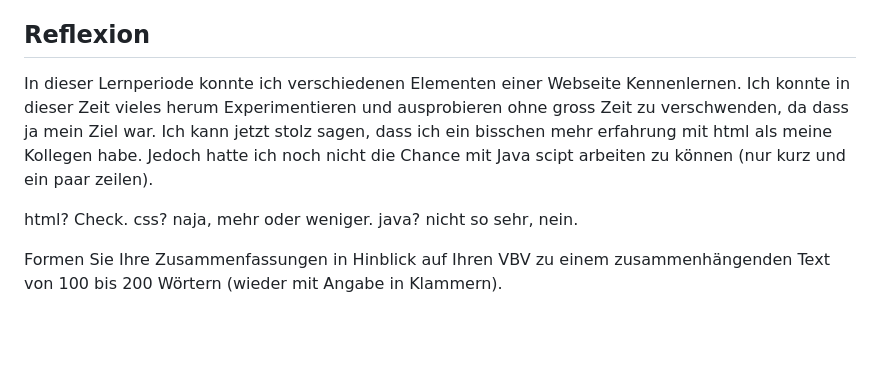
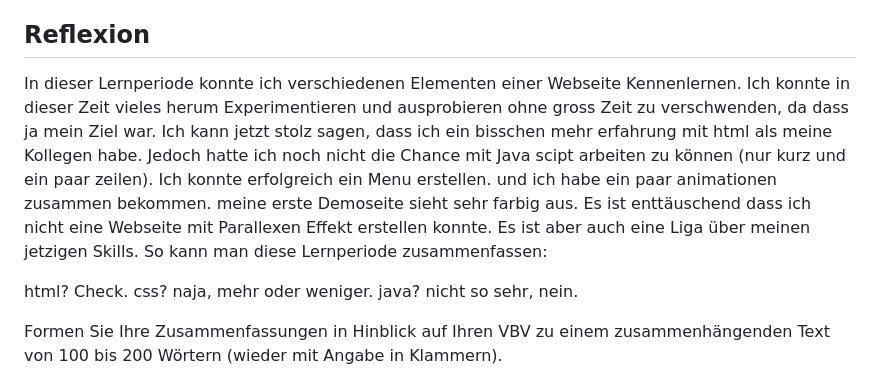
Before and after one commit to RobinTea/Lern-Periode-4, a Markdown page: readme.md, the part around the change. Drawn GitHub-style; blank space fills up the shorter version.

```diff
--- a/readme.md
+++ b/readme.md
@@ -102,7 +102,7 @@ Das "Logo" das ich hinzugefügt habe sieht nicht gut aus, das möchte ich verän
 Das erstellen der Leiste hat mir viele Probleme bereitet. Wenn ich ein gewissen Teil der Webseite färben möchte müssen die anderen Elemente es erlauben (keine margin/padding haben). Das Problem wurde ganz einfach aufgehoben indem ich einfach den header eine Farbe zuwies. Beim Drop-down Menu war es jedoch eine Herausforderung diese Funktionen in mein bestehendes Programm zu implementieren. Deshalb werden sie das Programm von heute nur mit der Leiste auffinden.
 
 ## Reflexion
-In dieser Lernperiode konnte ich verschiedenen Elementen einer Webseite Kennenlernen. Ich konnte in dieser Zeit vieles herum Experimentieren und ausprobieren ohne gross Zeit zu verschwenden, da dass ja mein Ziel war. Ich kann jetzt stolz sagen, dass ich ein bisschen mehr erfahrung mit html als meine Kollegen habe. Jedoch hatte ich noch nicht die Chance mit Java scipt arbeiten zu können (nur kurz und ein paar zeilen).
+In dieser Lernperiode konnte ich verschiedenen Elementen einer Webseite Kennenlernen. Ich konnte in dieser Zeit vieles herum Experimentieren und ausprobieren ohne gross Zeit zu verschwenden, da dass ja mein Ziel war. Ich kann jetzt stolz sagen, dass ich ein bisschen mehr erfahrung mit html als meine Kollegen habe. Jedoch hatte ich noch nicht die Chance mit Java scipt arbeiten zu können (nur kurz und ein paar zeilen). Ich konnte erfolgreich ein Menu erstellen. und ich habe ein paar animationen zusammen bekommen. meine erste Demoseite sieht sehr farbig aus. Es ist enttäuschend dass ich nicht eine Webseite mit Parallexen Effekt erstellen konnte. Es ist aber auch eine Liga über meinen jetzigen Skills. So kann man diese Lernperiode zusammenfassen:
 
 html? Check. css? naja, mehr oder weniger. java? nicht so sehr, nein.
 
```
